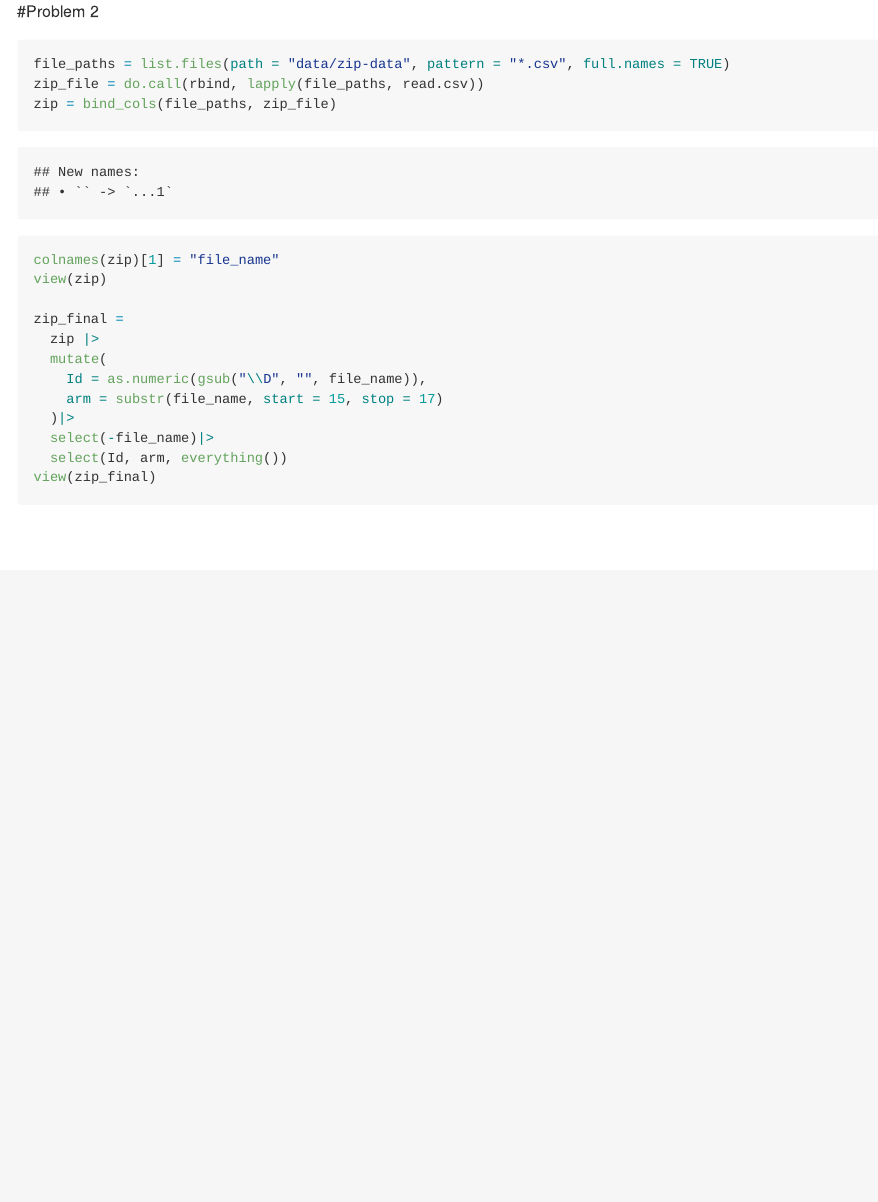
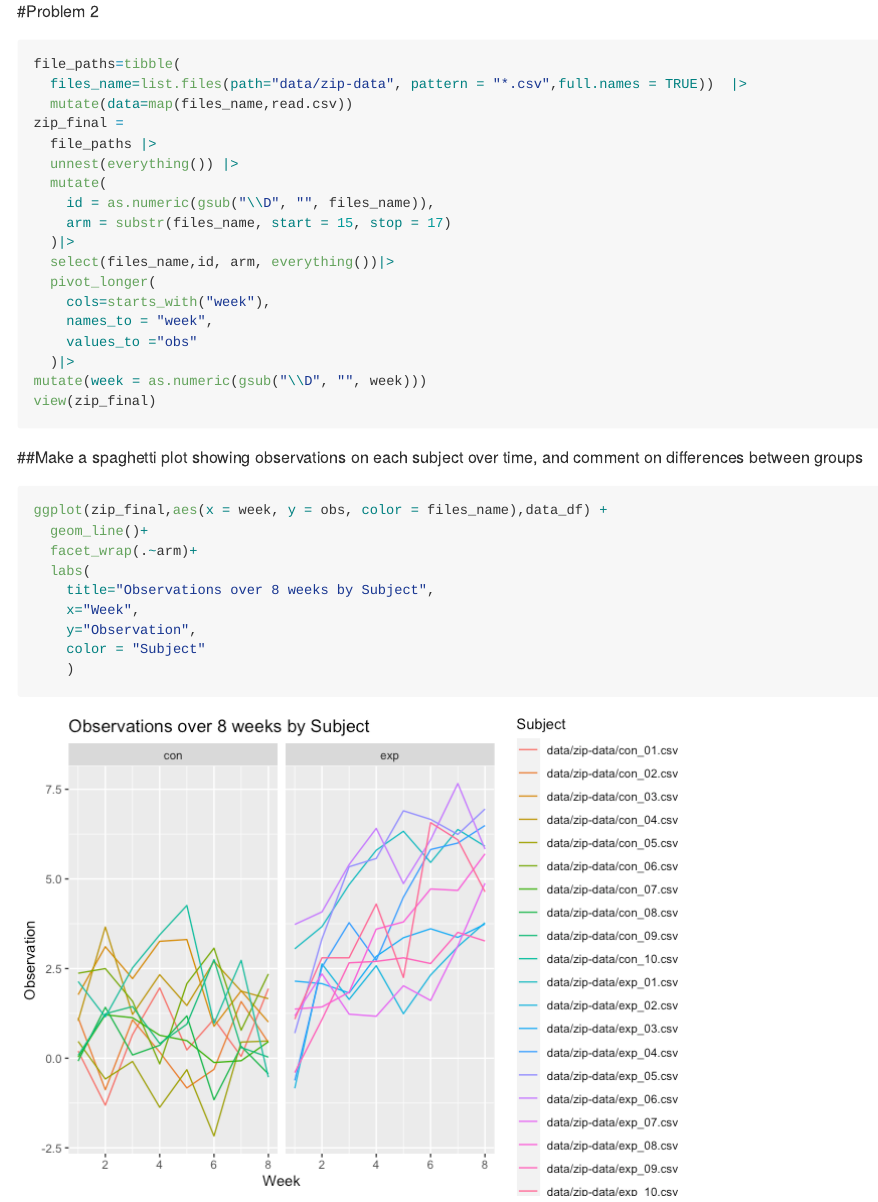
Before and after one commit to SusanChen16/p8105_hw5_rc3520, an R Markdown document (p8105_hw5_rc3520.Rmd): the page in a window 1100 px wide, from 3670 px down. The pictures show the output file p8105_hw5_rc3520.md that the author committed with the source, drawn offline in the style of GitHub.

Commit message:
Make a spaghetti plot showing observations on each subject over time, and comment on differences between groups

````diff
--- a/p8105_hw5_rc3520.Rmd
+++ b/p8105_hw5_rc3520.Rmd
@@ -82,20 +82,37 @@ ggplot(prob_city_state, aes(x = city_state, y = estimate)) +
 ```
 
 #Problem 2
+
 ```{r}
-file_paths = list.files(path = "data/zip-data", pattern = "*.csv", full.names = TRUE)
-zip_file = do.call(rbind, lapply(file_paths, read.csv))
-zip = bind_cols(file_paths, zip_file)
-colnames(zip)[1] = "file_name"
-view(zip)
-
+file_paths=tibble(
+  files_name=list.files(path="data/zip-data", pattern = "*.csv",full.names = TRUE))  |>
+  mutate(data=map(files_name,read.csv))
 zip_final =
-  zip |>
+  file_paths |>
+  unnest(everything()) |>
   mutate(
-    Id = as.numeric(gsub("\\D", "", file_name)),
-    arm = substr(file_name, start = 15, stop = 17)
+    id = as.numeric(gsub("\\D", "", files_name)),
+    arm = substr(files_name, start = 15, stop = 17)
   )|>
-  select(-file_name)|>
-  select(Id, arm, everything())
+  select(files_name,id, arm, everything())|>
+  pivot_longer(
+    cols=starts_with("week"),
+    names_to = "week",
+    values_to ="obs"
+  )|>
+mutate(week = as.numeric(gsub("\\D", "", week)))
 view(zip_final)
 ```
+
+##Make a spaghetti plot showing observations on each subject over time, and comment on differences between groups
+```{r}
+ggplot(zip_final,aes(x = week, y = obs, color = files_name),data_df) +
+  geom_line()+
+  facet_wrap(.~arm)+
+  labs(
+    title="Observations over 8 weeks by Subject",
+    x="Week",
+    y="Observation",
+    color = "Subject"
+    )
+```
````
Also changed, not shown: p8105_hw5_rc3520.md, p8105_hw5_rc3520_files/figure-gfm/unnamed-chunk-7-1.png (added).
